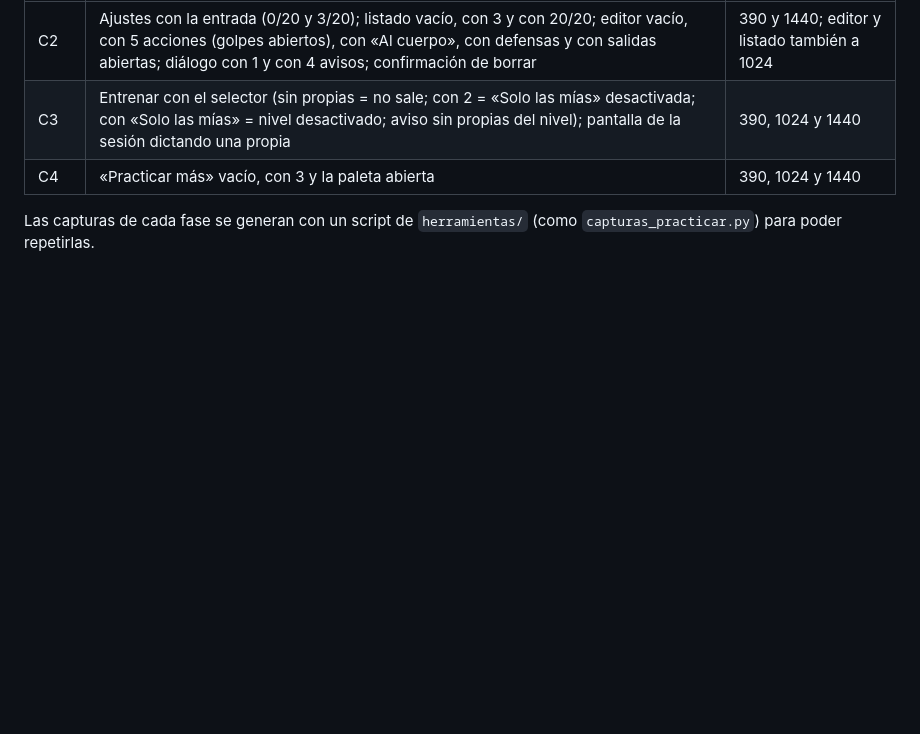
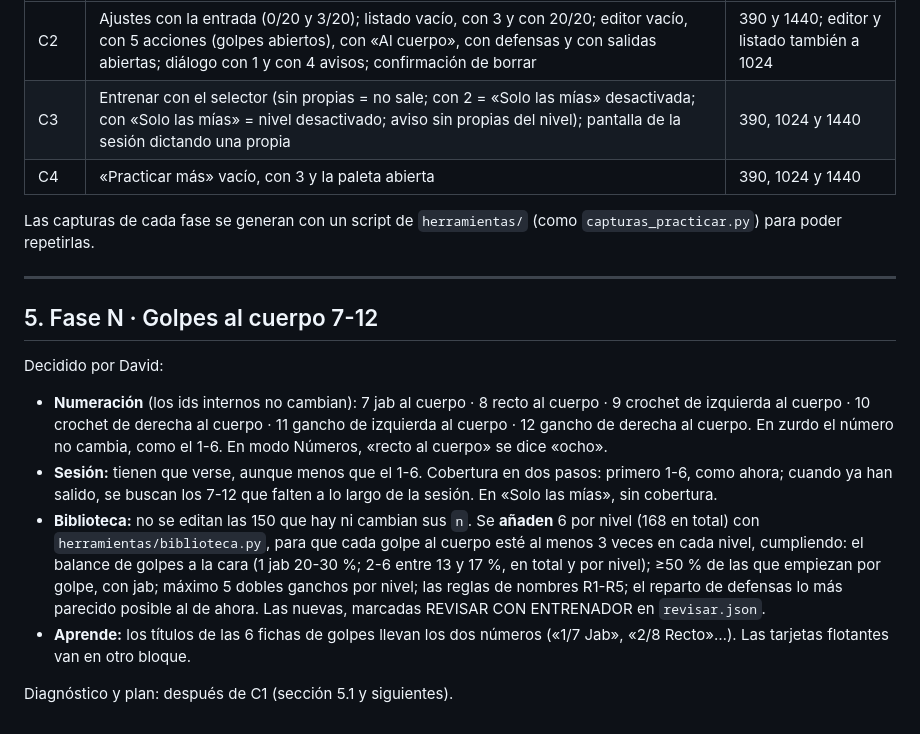
Before and after one commit to david1cecilia-alt/boxeo-app, a Markdown page: docs/revision/plan-creador.md, the part around one of its changes. GitHub-like rendering; blank space fills up the shorter version.

```diff
--- a/docs/revision/plan-creador.md
+++ b/docs/revision/plan-creador.md
@@ -318,3 +354,24 @@ En `.playwright-mcp/capturas/`, con datos de prueba solo en el `localStorage` de
 
 Las capturas de cada fase se generan con un script de `herramientas/` (como `capturas_practicar.py`) para poder
 repetirlas.
+
+---
+
+## 5. Fase N · Golpes al cuerpo 7-12
+
+Decidido por David:
+
+- **Numeración** (los ids internos no cambian): 7 jab al cuerpo · 8 recto al cuerpo · 9 crochet de izquierda al
+  cuerpo · 10 crochet de derecha al cuerpo · 11 gancho de izquierda al cuerpo · 12 gancho de derecha al cuerpo. En
+  zurdo el número no cambia, como el 1-6. En modo Números, «recto al cuerpo» se dice «ocho».
+- **Sesión:** tienen que verse, aunque menos que el 1-6. Cobertura en dos pasos: primero 1-6, como ahora; cuando ya
+  han salido, se buscan los 7-12 que falten a lo largo de la sesión. En «Solo las mías», sin cobertura.
+- **Biblioteca:** no se editan las 150 que hay ni cambian sus `n`. Se **añaden** 6 por nivel (168 en total) con
+  `herramientas/biblioteca.py`, para que cada golpe al cuerpo esté al menos 3 veces en cada nivel, cumpliendo: el
+  balance de golpes a la cara (1 jab 20-30 %; 2-6 entre 13 y 17 %, en total y por nivel); ≥50 % de las que empiezan
+  por golpe, con jab; máximo 5 dobles ganchos por nivel; las reglas de nombres R1-R5; el reparto de defensas lo más
+  parecido posible al de ahora. Las nuevas, marcadas REVISAR CON ENTRENADOR en `revisar.json`.
+- **Aprende:** los títulos de las 6 fichas de golpes llevan los dos números («1/7 Jab», «2/8 Recto»…). Las tarjetas
+  flotantes van en otro bloque.
+
+Diagnóstico y plan: después de C1 (sección 5.1 y siguientes).
```
Also changed, not shown: other parts of docs/revision/plan-creador.md (+40 -4 lines).
